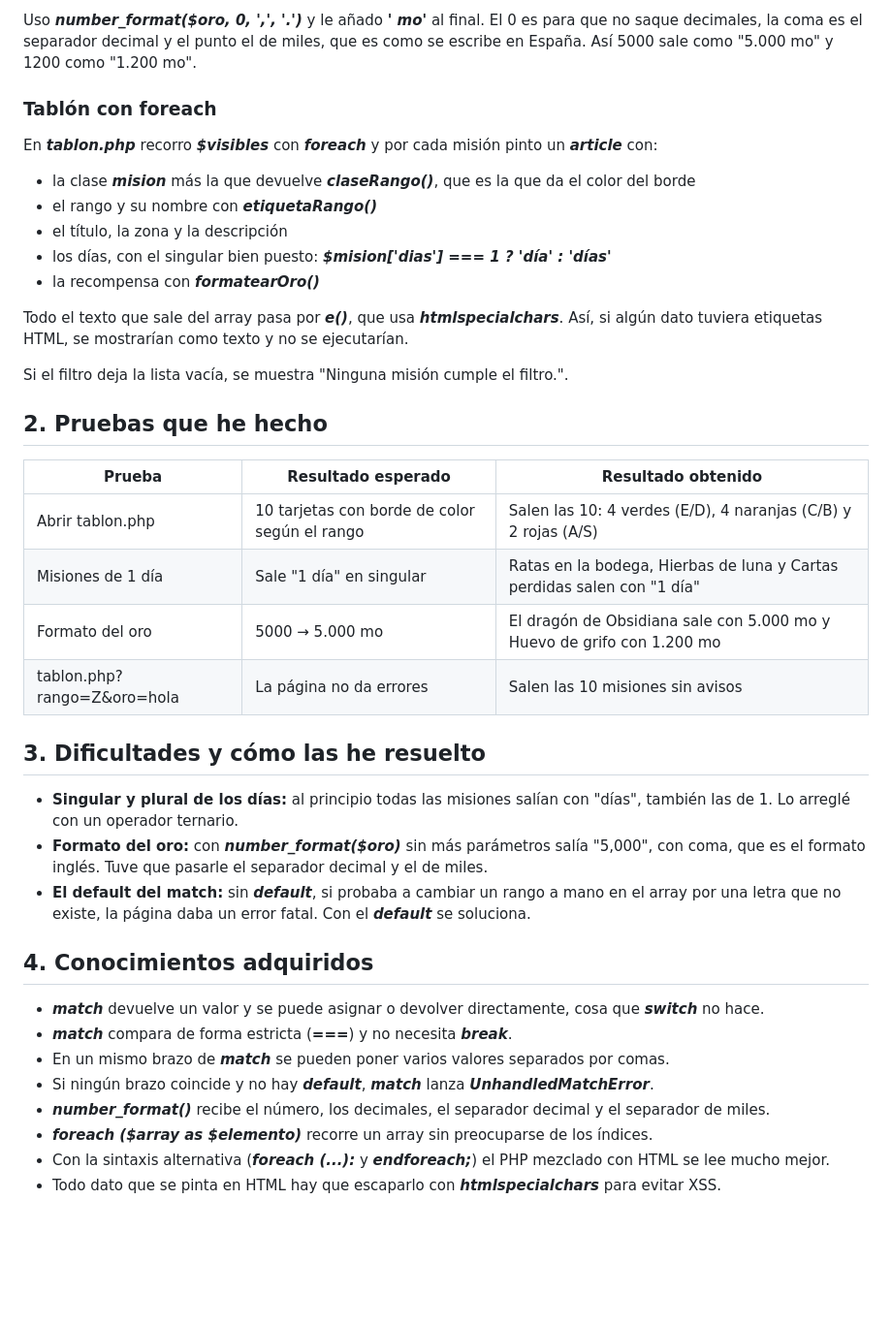
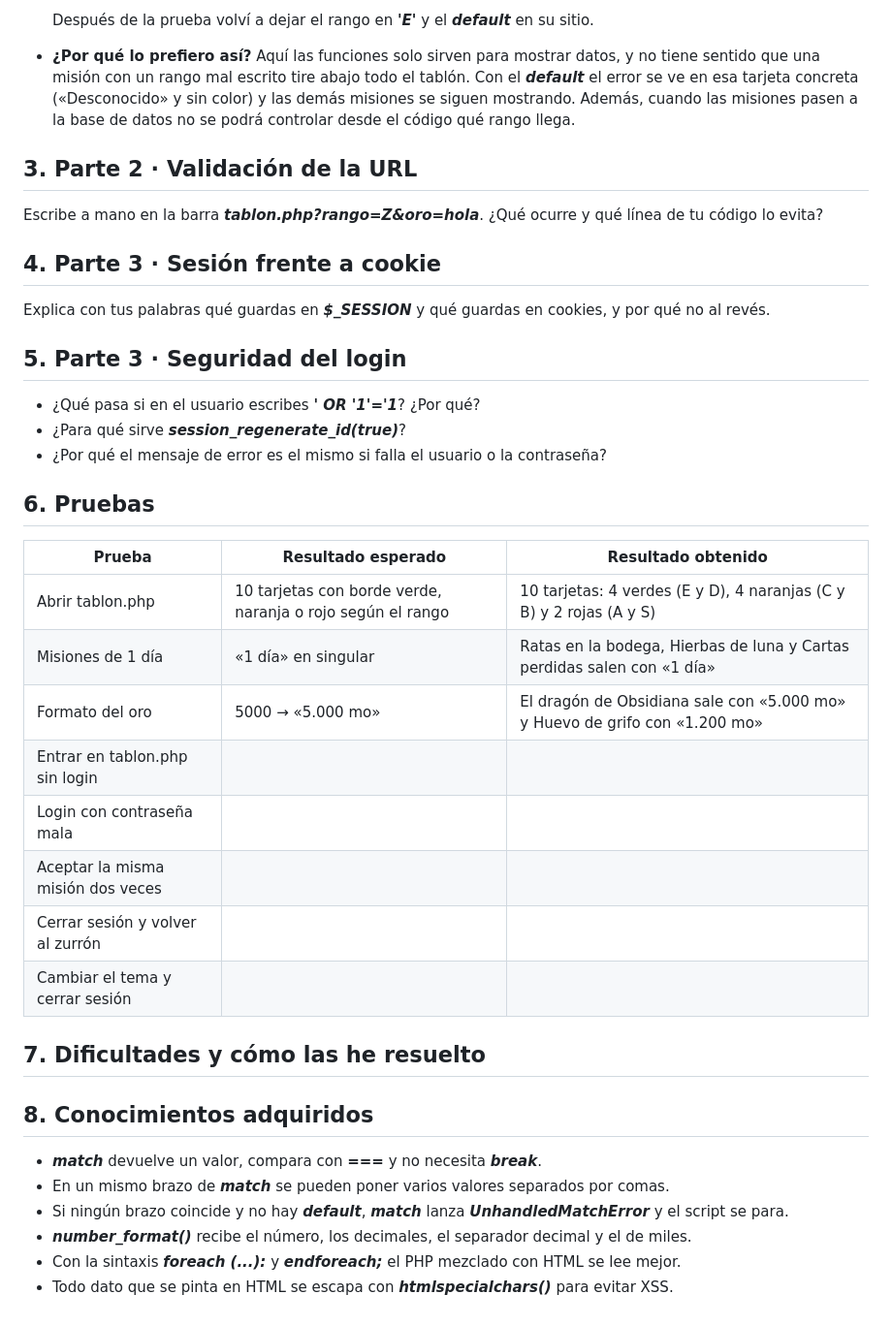
Before and after one commit to adrianhermo93-blip/gremio, a Markdown page: MEMORIA.md, the part around one of its changes. Shown at 97% size. Rendered like a GitHub page; blank space fills up the shorter version.

```diff
--- a/MEMORIA.md
+++ b/MEMORIA.md
@@ -30,42 +36,36 @@ Una diferencia con ***switch*** que he visto es que ***match*** compara con ***=
 
-Uso ***number_format($oro, 0, ',', '.')*** y le añado ***' mo'*** al final. El 0 es para que no saque decimales, la coma es el separador decimal y el punto el de miles, que es como se escribe en España. Así 5000 sale como "5.000 mo" y 1200 como "1.200 mo".
+  Después de la prueba volví a dejar el rango en ***'E'*** y el ***default*** en su sitio.
+- **¿Por qué lo prefiero así?** Aquí las funciones solo sirven para mostrar datos, y no tiene sentido que una misión con un rango mal escrito tire abajo todo el tablón. Con el ***default*** el error se ve en esa tarjeta concreta («Desconocido» y sin color) y las demás misiones se siguen mostrando. Además, cuando las misiones pasen a la base de datos no se podrá controlar desde el código qué rango llega.
 
-### Tablón con foreach
+## 3. Parte 2 · Validación de la URL
+Escribe a mano en la barra ***tablon.php?rango=Z&oro=hola***. ¿Qué ocurre y qué línea de tu código lo evita?
 
-En ***tablon.php*** recorro ***$visibles*** con ***foreach*** y por cada misión pinto un ***article*** con:
+## 4. Parte 3 · Sesión frente a cookie
+Explica con tus palabras qué guardas en ***$_SESSION*** y qué guardas en cookies, y por qué no al revés.
 
-- la clase ***mision*** más la que devuelve ***claseRango()***, que es la que da el color del borde
-- el rango y su nombre con ***etiquetaRango()***
-- el título, la zona y la descripción
-- los días, con el singular bien puesto: ***$mision['dias'] === 1 ? 'día' : 'días'***
-- la recompensa con ***formatearOro()***
+## 5. Parte 3 · Seguridad del login
+- ¿Qué pasa si en el usuario escribes ***' OR '1'='1***? ¿Por qué?
+- ¿Para qué sirve ***session_regenerate_id(true)***?
+- ¿Por qué el mensaje de error es el mismo si falla el usuario o la contraseña?
 
-Todo el texto que sale del array pasa por ***e()***, que usa ***htmlspecialchars***. Así, si algún dato tuviera etiquetas HTML, se mostrarían como texto y no se ejecutarían.
-
-Si el filtro deja la lista vacía, se muestra "Ninguna misión cumple el filtro.".
-
-## 2. Pruebas que he hecho
-
+## 6. Pruebas
 | Prueba | Resultado esperado | Resultado obtenido |
 |---|---|---|
-| Abrir tablon.php | 10 tarjetas con borde de color según el rango | Salen las 10: 4 verdes (E/D), 4 naranjas (C/B) y 2 rojas (A/S) |
-| Misiones de 1 día | Sale "1 día" en singular | Ratas en la bodega, Hierbas de luna y Cartas perdidas salen con "1 día" |
-| Formato del oro | 5000 → 5.000 mo | El dragón de Obsidiana sale con 5.000 mo y Huevo de grifo con 1.200 mo |
-| tablon.php?rango=Z&oro=hola | La página no da errores | Salen las 10 misiones sin avisos |
+| Abrir tablon.php | 10 tarjetas con borde verde, naranja o rojo según el rango | 10 tarjetas: 4 verdes (E y D), 4 naranjas (C y B) y 2 rojas (A y S) |
+| Misiones de 1 día | «1 día» en singular | Ratas en la bodega, Hierbas de luna y Cartas perdidas salen con «1 día» |
+| Formato del oro | 5000 → «5.000 mo» | El dragón de Obsidiana sale con «5.000 mo» y Huevo de grifo con «1.200 mo» |
+| Entrar en tablon.php sin login | | |
+| Login con contraseña mala | | |
+| Aceptar la misma misión dos veces | | |
+| Cerrar sesión y volver al zurrón | | |
+| Cambiar el tema y cerrar sesión | | |
 
-## 3. Dificultades y cómo las he resuelto
+## 7. Dificultades y cómo las he resuelto
 
-- **Singular y plural de los días:** al principio todas las misiones salían con "días", también las de 1. Lo arreglé con un operador ternario.
-- **Formato del oro:** con ***number_format($oro)*** sin más parámetros salía "5,000", con coma, que es el formato inglés. Tuve que pasarle el separador decimal y el de miles.
-- **El default del match:** sin ***default***, si probaba a cambiar un rango a mano en el array por una letra que no existe, la página daba un error fatal. Con el ***default*** se soluciona.
-
-## 4. Conocimientos adquiridos
-
-- ***match*** devuelve un valor y se puede asignar o devolver directamente, cosa que ***switch*** no hace.
-- ***match*** compara de forma estricta (***===***) y no necesita ***break***.
+## 8. Conocimientos adquiridos
+- ***match*** devuelve un valor, compara con ***===*** y no necesita ***break***.
 - En un mismo brazo de ***match*** se pueden poner varios valores separados por comas.
-- Si ningún brazo coincide y no hay ***default***, ***match*** lanza ***UnhandledMatchError***.
-- ***number_format()*** recibe el número, los decimales, el separador decimal y el separador de miles.
-- ***foreach ($array as $elemento)*** recorre un array sin preocuparse de los índices.
-- Con la sintaxis alternativa (***foreach (...):*** y ***endforeach;***) el PHP mezclado con HTML se lee mucho mejor.
-- Todo dato que se pinta en HTML hay que escaparlo con ***htmlspecialchars*** para evitar XSS.
+- Si ningún brazo coincide y no hay ***default***, ***match*** lanza ***UnhandledMatchError*** y el script se para.
+- ***number_format()*** recibe el número, los decimales, el separador decimal y el de miles.
+- Con la sintaxis ***foreach (...):*** y ***endforeach;*** el PHP mezclado con HTML se lee mejor.
+- Todo dato que se pinta en HTML se escapa con ***htmlspecialchars()*** para evitar XSS.
```
Also changed, not shown: other parts of MEMORIA.md (+21 -15 lines), README.md (deleted, +0 -28 lines), capturas/01-tablon.png (added), capturas/02-codigo-funciones.png (added), capturas/03-experimento-rango-z.png (added), capturas/04-error-sin-default.png (added), capturas/05-codigo-foreach.png (added), 1 other file.
